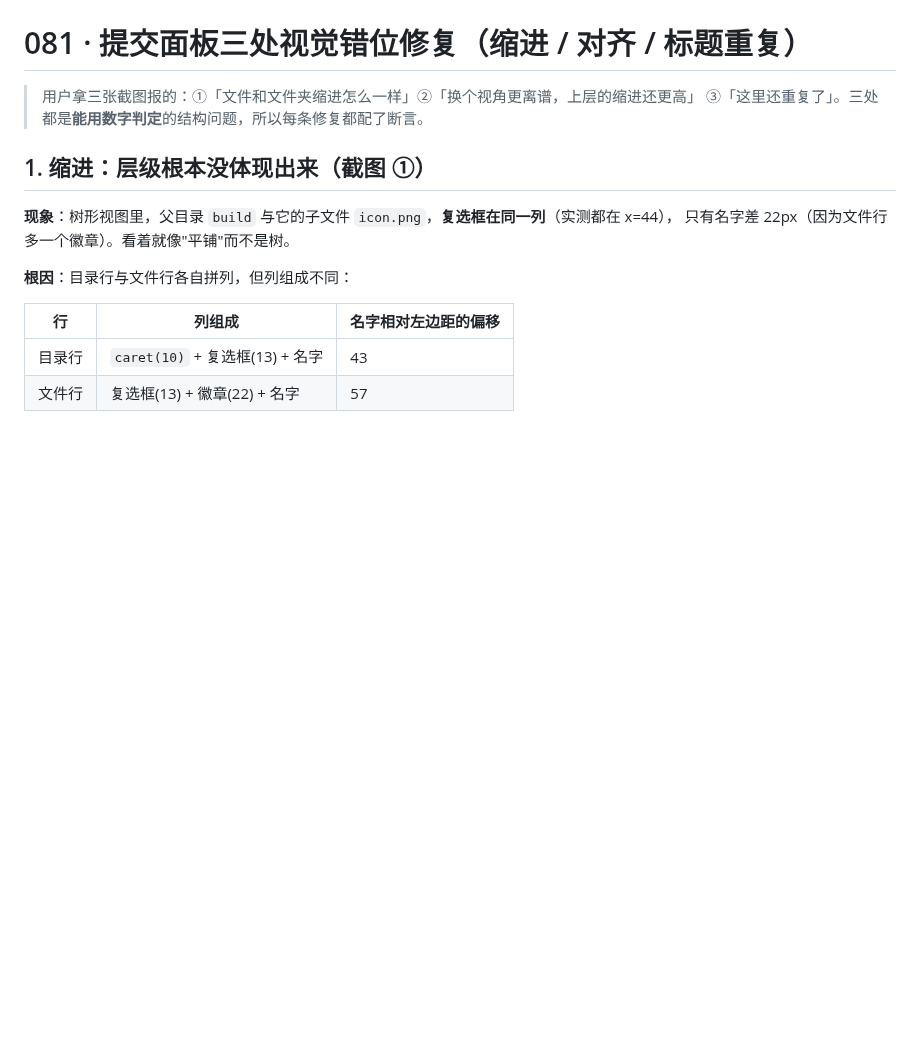
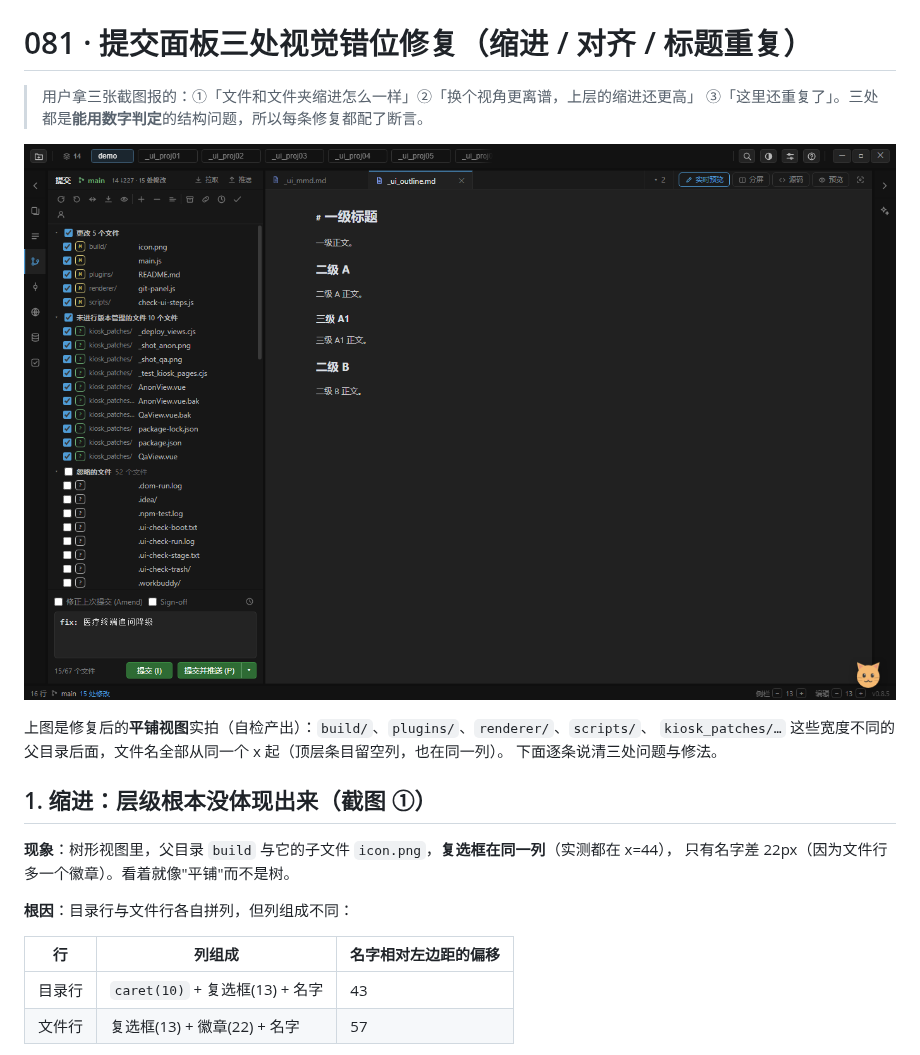
Before and after one commit to lijieyu233/my_ide, a Markdown page: docs/开发文档-081-提交面板三处视觉错位修复.md, the part around the change. GitHub-like rendering; pictures changed too: docs/img/commit-flat-view.png (added); blank space fills up the shorter version.

```diff
--- a/docs/开发文档-081-提交面板三处视觉错位修复.md
+++ b/docs/开发文档-081-提交面板三处视觉错位修复.md
@@ -2,6 +2,12 @@
 
 > 用户拿三张截图报的：①「文件和文件夹缩进怎么一样」②「换个视角更离谱，上层的缩进还更高」
 > ③「这里还重复了」。三处都是**能用数字判定**的结构问题，所以每条修复都配了断言。
+
+![修复后的平铺视图：父目录列固定宽，文件名全部对齐](img/commit-flat-view.png)
+
+上图是修复后的**平铺视图**实拍（自检产出）：`build/`、`plugins/`、`renderer/`、`scripts/`、
+`kiosk_patches/…` 这些宽度不同的父目录后面，文件名全部从同一个 x 起（顶层条目留空列，也在同一列）。
+下面逐条说清三处问题与修法。
 
 ## 1. 缩进：层级根本没体现出来（截图 ①）
 
```
Also changed, not shown: 5 other files.
